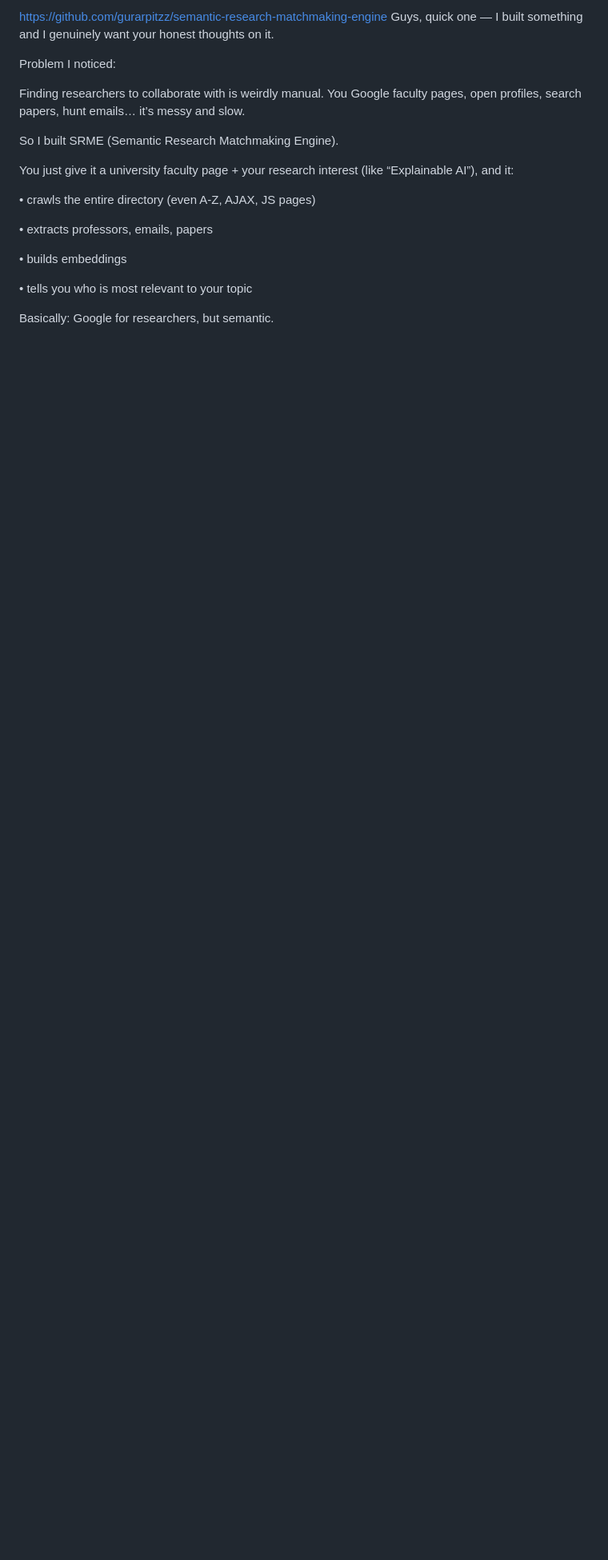
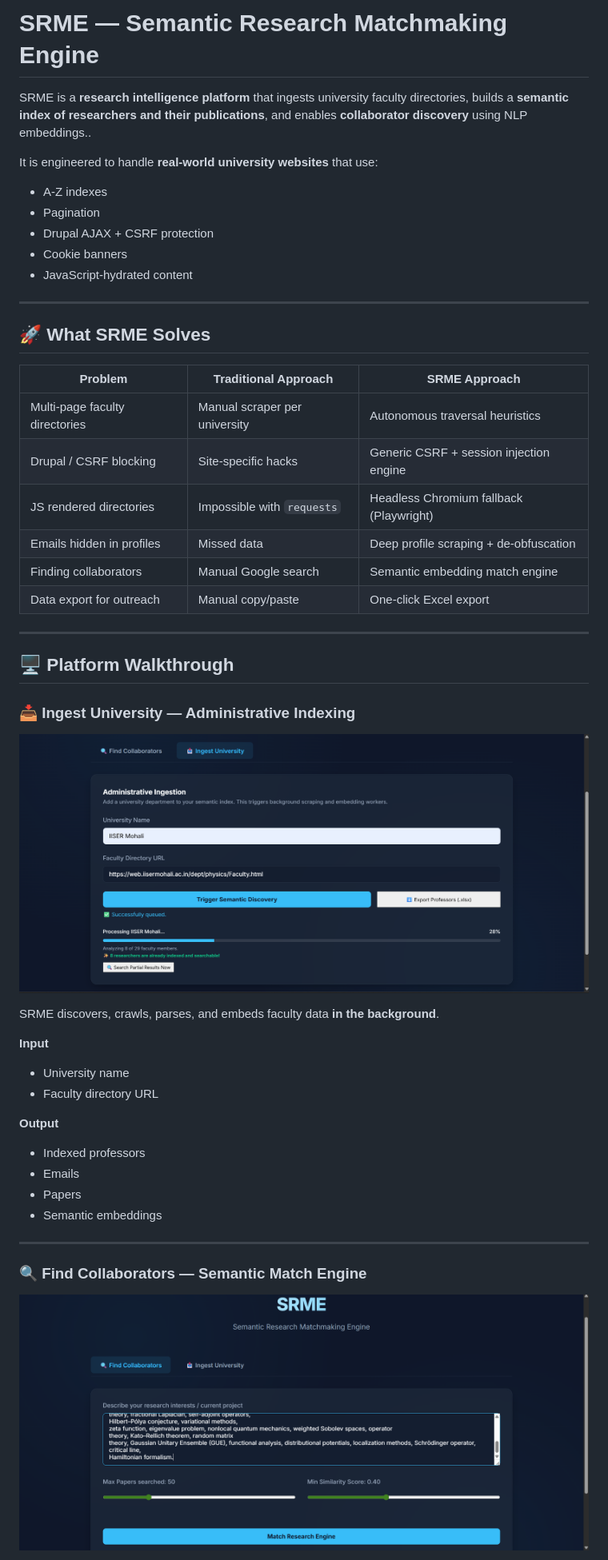
Before and after one commit to gurarpitzz/semantic-research-matchmaking-engine, a Markdown page: README.md, the part around one of its changes. Shown at 80% size. Drawn GitHub-style; pictures changed too: assets/ui-ingest.png (added), assets/ui-match.png (added); blank space fills up the shorter version.

Commit message:
Restore original README and assets from master branch

```diff
--- a/README.md
+++ b/README.md
@@ -1,29 +1,53 @@
-https://github.com/gurarpitzz/semantic-research-matchmaking-engine                                                                                                                           Guys, quick one — I built something and I genuinely want your honest thoughts on it.
+# SRME — Semantic Research Matchmaking Engine
 
+SRME is a **research intelligence platform** that ingests university faculty directories, builds a **semantic index of researchers and their publications**, and enables **collaborator discovery** using NLP embeddings..
 
+It is engineered to handle **real-world university websites** that use:
 
-Problem I noticed:
+* A-Z indexes
+* Pagination
+* Drupal AJAX + CSRF protection
+* Cookie banners
+* JavaScript-hydrated content
 
-Finding researchers to collaborate with is weirdly manual. You Google faculty pages, open profiles, search papers, hunt emails… it’s messy and slow.
+---
 
+## 🚀 What SRME Solves
 
+| Problem                        | Traditional Approach          | SRME Approach                           |
+| ------------------------------ | ----------------------------- | --------------------------------------- |
+| Multi-page faculty directories | Manual scraper per university | Autonomous traversal heuristics         |
+| Drupal / CSRF blocking         | Site-specific hacks           | Generic CSRF + session injection engine |
+| JS rendered directories        | Impossible with `requests`    | Headless Chromium fallback (Playwright) |
+| Emails hidden in profiles      | Missed data                   | Deep profile scraping + de-obfuscation  |
+| Finding collaborators          | Manual Google search          | Semantic embedding match engine         |
+| Data export for outreach       | Manual copy/paste             | One-click Excel export                  |
 
-So I built SRME (Semantic Research Matchmaking Engine).
+---
 
+## 🖥️ Platform Walkthrough
 
+### 📥 Ingest University — Administrative Indexing
 
-You just give it a university faculty page + your research interest (like “Explainable AI”), and it:
+![Ingest UI](assets/ui-ingest.png)
 
-• crawls the entire directory (even A-Z, AJAX, JS pages)
+SRME discovers, crawls, parses, and embeds faculty data **in the background**.
 
-• extracts professors, emails, papers
+**Input**
 
-• builds embeddings
+* University name
+* Faculty directory URL
 
-• tells you who is most relevant to your topic
+**Output**
 
+* Indexed professors
+* Emails
+* Papers
+* Semantic embeddings
 
+---
 
-Basically: Google for researchers, but semantic.
+### 🔍 Find Collaborators — Semantic Match Engine
 
+![Match UI](assets/ui-match.png)
 
```
Also changed, not shown: other parts of README.md (+135 -5 lines), 3 other files.
